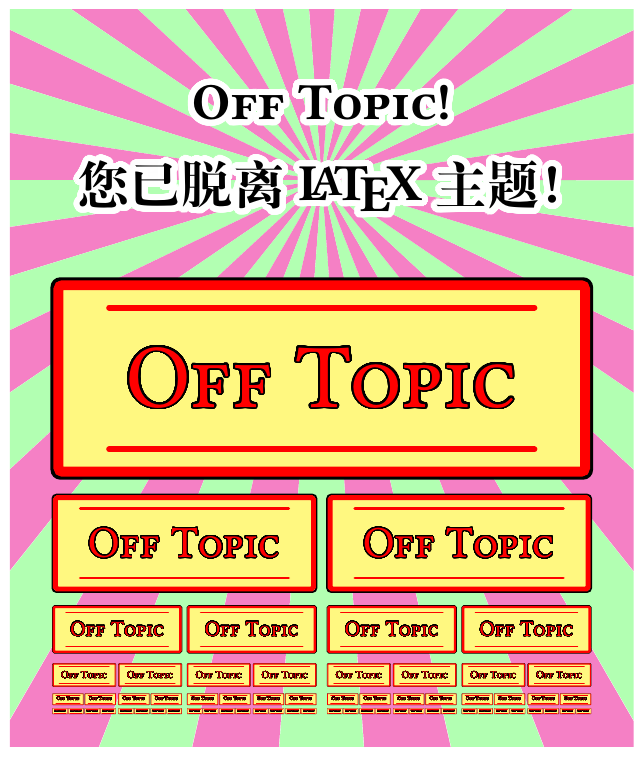
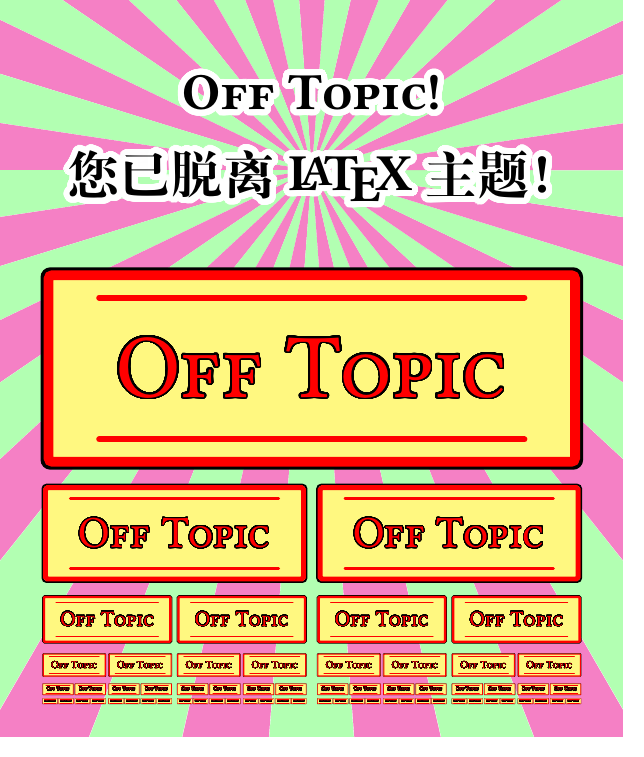
Before and after one commit to Explorer-cc/offtopic-tikzpicture, a LaTeX figure (mwe.tex): the whole page, the shorter picture padded with empty space. Compiled offline with XeLaTeX.

Commit message:
deduce border

```diff
--- a/mwe.tex
+++ b/mwe.tex
@@ -1,4 +1,4 @@
-\documentclass[tikz,border=5pt]{standalone}
+\documentclass[tikz]{standalone}
 \usepackage[fontset=fandol]{ctex}
 \usepackage[tt=false]{libertine}
 %%%%%%%%%%%% Part I %%%%%%%%%%%%%%%%%
```
Also changed, not shown: mwe.pdf.
